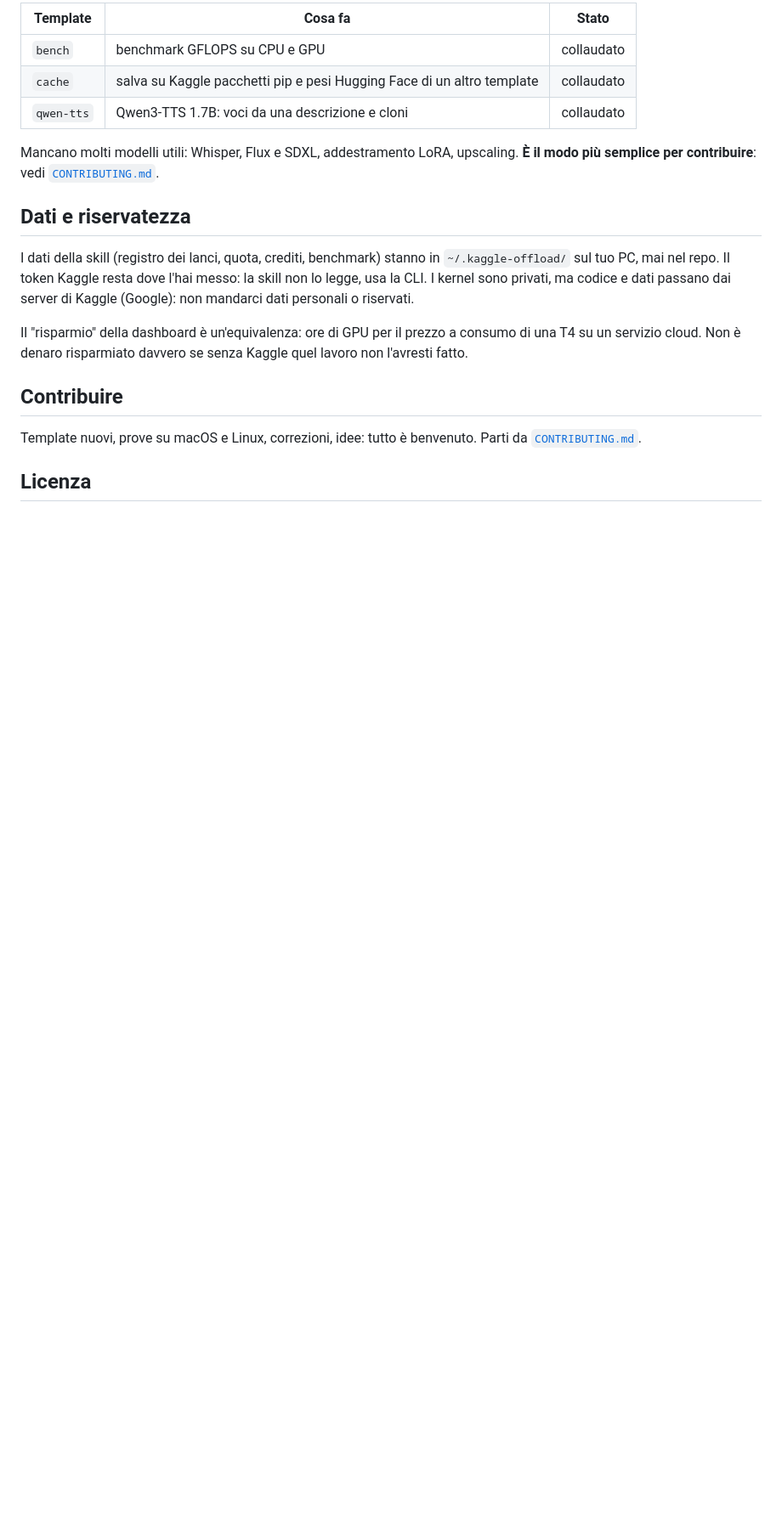
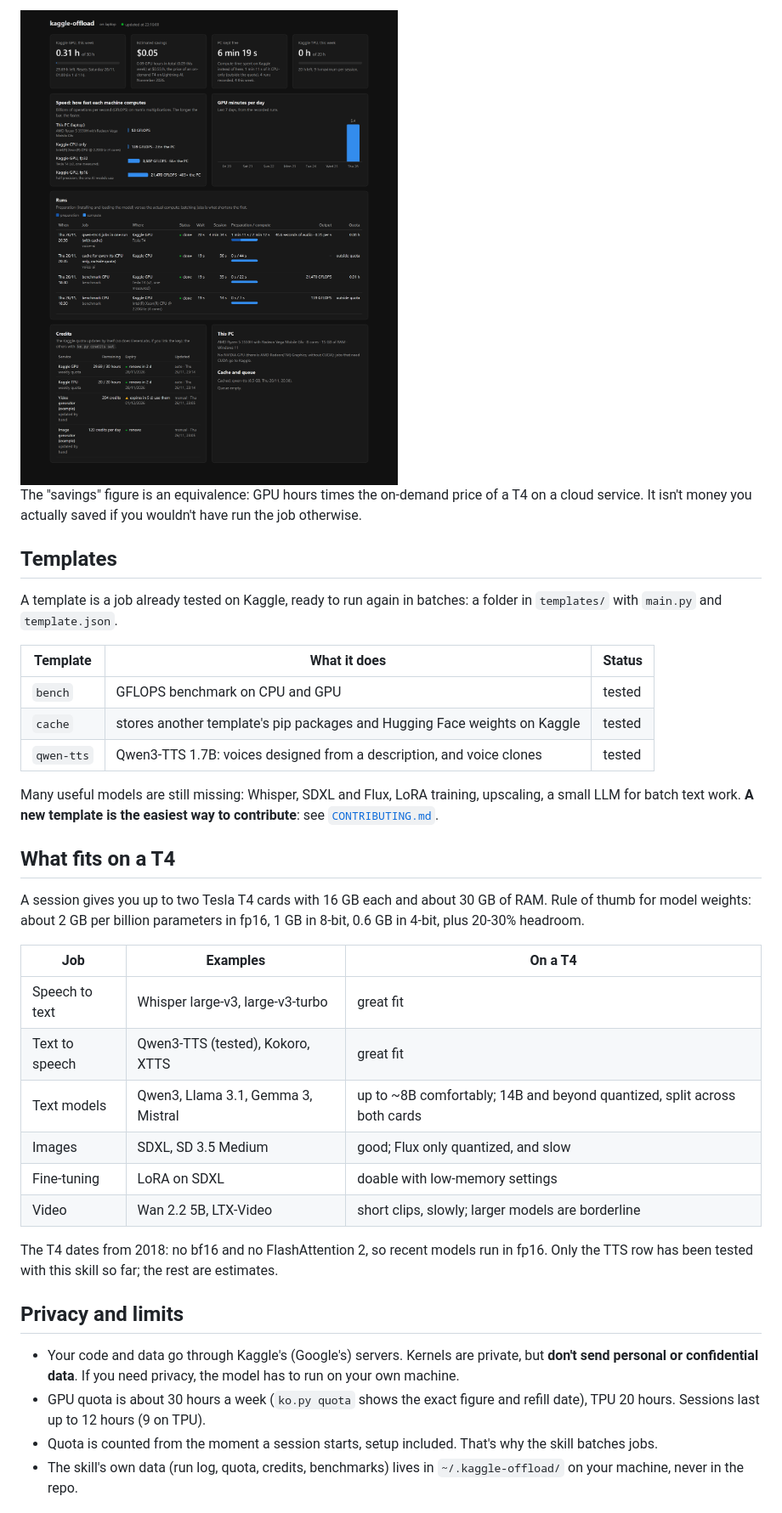
Before and after one commit to fracabu/kaggle-offload, a Markdown page: README.md, the part around one of its changes. Shown at 85% size. GitHub-like rendering; pictures changed too: docs/dashboard.png; blank space fills up the shorter version.

```diff
--- a/README.md
+++ b/README.md
@@ -90,21 +94,39 @@ Un template è un lavoro già provato su Kaggle, pronto da rilanciare a lotti: u
 
-| Template | Cosa fa | Stato |
+<img src="docs/dashboard.png" alt="kaggle-offload dashboard: weekly GPU quota, estimated savings, time your PC was left free, speed per machine, GPU minutes per day, runs, credits" width="840">
+
+The "savings" figure is an equivalence: GPU hours times the on-demand price of a T4 on a cloud service. It isn't money you actually saved if you wouldn't have run the job otherwise.
+
+## Templates
+
+A template is a job already tested on Kaggle, ready to run again in batches: a folder in `templates/` with `main.py` and `template.json`.
+
+| Template | What it does | Status |
 |---|---|---|
-| `bench` | benchmark GFLOPS su CPU e GPU | collaudato |
-| `cache` | salva su Kaggle pacchetti pip e pesi Hugging Face di un altro template | collaudato |
-| `qwen-tts` | Qwen3-TTS 1.7B: voci da una descrizione e cloni | collaudato |
+| `bench` | GFLOPS benchmark on CPU and GPU | tested |
+| `cache` | stores another template's pip packages and Hugging Face weights on Kaggle | tested |
+| `qwen-tts` | Qwen3-TTS 1.7B: voices designed from a description, and voice clones | tested |
 
-Mancano molti modelli utili: Whisper, Flux e SDXL, addestramento LoRA, upscaling. **È il modo più semplice per contribuire**: vedi [`CONTRIBUTING.md`](CONTRIBUTING.md).
+Many useful models are still missing: Whisper, SDXL and Flux, LoRA training, upscaling, a small LLM for batch text work. **A new template is the easiest way to contribute**: see [`CONTRIBUTING.md`](CONTRIBUTING.md).
 
-## Dati e riservatezza
+## What fits on a T4
 
-I dati della skill (registro dei lanci, quota, crediti, benchmark) stanno in `~/.kaggle-offload/` sul tuo PC, mai nel repo. Il token Kaggle resta dove l'hai messo: la skill non lo legge, usa la CLI. I kernel sono privati, ma codice e dati passano dai server di Kaggle (Google): non mandarci dati personali o riservati.
+A session gives you up to two Tesla T4 cards with 16 GB each and about 30 GB of RAM. Rule of thumb for model weights: about 2 GB per billion parameters in fp16, 1 GB in 8-bit, 0.6 GB in 4-bit, plus 20-30% headroom.
 
-Il "risparmio" della dashboard è un'equivalenza: ore di GPU per il prezzo a consumo di una T4 su un servizio cloud. Non è denaro risparmiato davvero se senza Kaggle quel lavoro non l'avresti fatto.
+| Job | Examples | On a T4 |
+|---|---|---|
+| Speech to text | Whisper large-v3, large-v3-turbo | great fit |
+| Text to speech | Qwen3-TTS (tested), Kokoro, XTTS | great fit |
+| Text models | Qwen3, Llama 3.1, Gemma 3, Mistral | up to ~8B comfortably; 14B and beyond quantized, split across both cards |
+| Images | SDXL, SD 3.5 Medium | good; Flux only quantized, and slow |
+| Fine-tuning | LoRA on SDXL | doable with low-memory settings |
+| Video | Wan 2.2 5B, LTX-Video | short clips, slowly; larger models are borderline |
 
-## Contribuire
+The T4 dates from 2018: no bf16 and no FlashAttention 2, so recent models run in fp16. Only the TTS row has been tested with this skill so far; the rest are estimates.
 
-Template nuovi, prove su macOS e Linux, correzioni, idee: tutto è benvenuto. Parti da [`CONTRIBUTING.md`](CONTRIBUTING.md).
+## Privacy and limits
 
-## Licenza
+- Your code and data go through Kaggle's (Google's) servers. Kernels are private, but **don't send personal or confidential data**. If you need privacy, the model has to run on your own machine.
+- GPU quota is about 30 hours a week (`ko.py quota` shows the exact figure and refill date), TPU 20 hours. Sessions last up to 12 hours (9 on TPU).
+- Quota is counted from the moment a session starts, setup included. That's why the skill batches jobs.
+- The skill's own data (run log, quota, credits, benchmarks) lives in `~/.kaggle-offload/` on your machine, never in the repo.
 
```
Also changed, not shown: other parts of README.md (+67 -57 lines), CONTRIBUTING.md (+42 -44 lines), DEVLOG.md (added, +57 -0 lines), DIARIO.md (deleted, +0 -67 lines), SKILL.md (+76 -73 lines), 9 other files.
